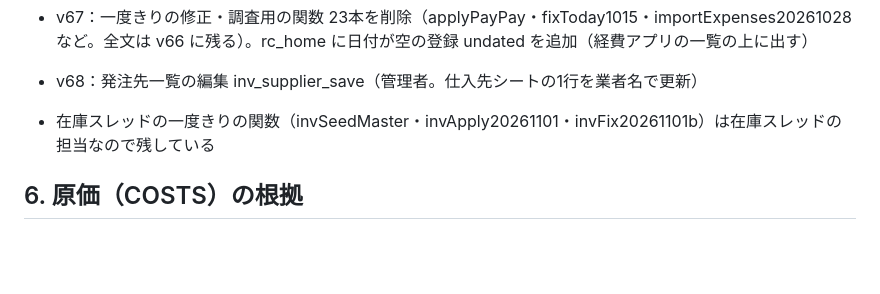
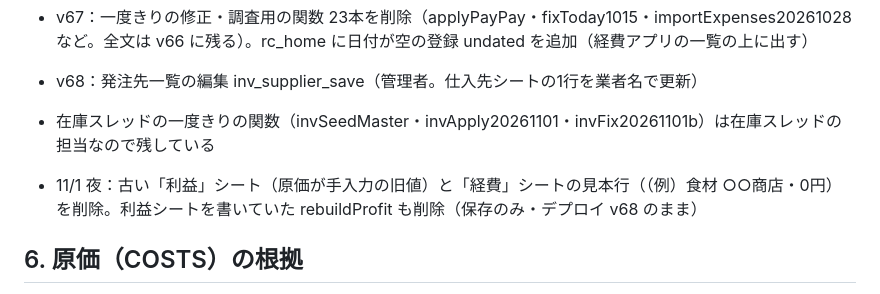
Before and after one commit to matsuoarashi/orion, a Markdown page: APPS.md, the part around the change. Drawn GitHub-style; blank space fills up the shorter version.

Commit message:
APPS.md: 利益シート・経費の見本行の削除を記録

```diff
--- a/APPS.md
+++ b/APPS.md
@@ -67,6 +67,8 @@
 - v68：発注先一覧の編集 inv_supplier_save（管理者。仕入先シートの1行を業者名で更新）
 - 在庫スレッドの一度きりの関数（invSeedMaster・invApply20261101・invFix20261101b）は在庫スレッドの担当なので残している
 
+- 11/1 夜：古い「利益」シート（原価が手入力の旧値）と「経費」シートの見本行（（例）食材 ○○商店・0円）を削除。利益シートを書いていた rebuildProfit も削除（保存のみ・デプロイ v68 のまま）
+
 ## 6. 原価（COSTS）の根拠
 
 - 金額は公開リポジトリに書かない。材料ごとの量・単価・合計は Drive「オリオン 原価・仕入価格（非公開）」 にある（松尾のみ）
```
